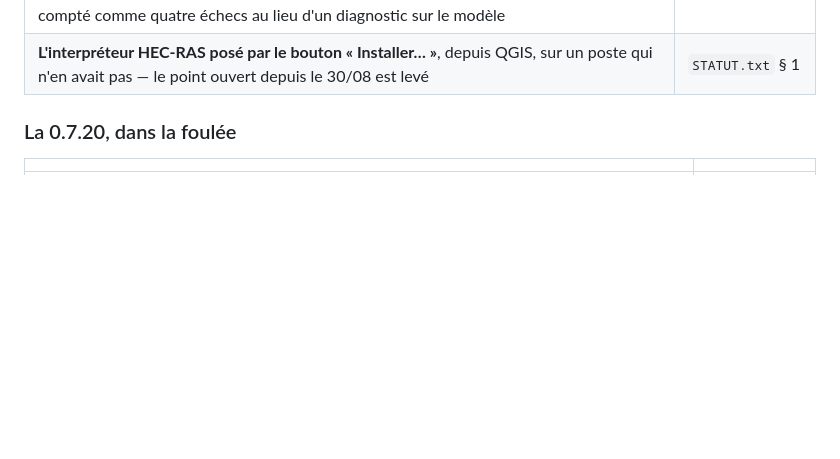
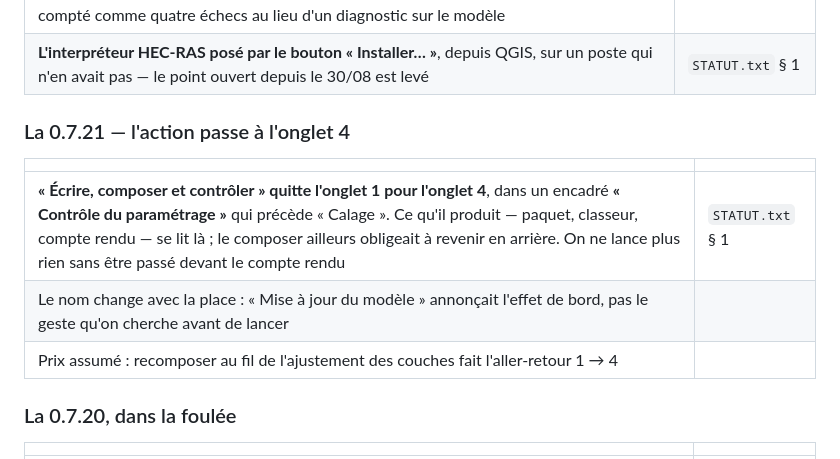
Before and after one commit to CedricPerrin/Calage_apports, a Markdown page: CHECKPOINT.md, the part around the change. GitHub-like rendering; blank space fills up the shorter version.

```diff
--- a/CHECKPOINT.md
+++ b/CHECKPOINT.md
@@ -45,6 +45,14 @@ elle exige QGIS.
 | **Le banc du plugin rejoué : 153 contrôles, 0 échec**, sur une copie réduite d'un modèle réel (113 Mo au lieu de 60 Go). Sept contrôles neufs pour la 0.7.19, plus trois pour la branche « poste neuf » du diagnostic | `STATUT.txt` § 1 |
 | **Deux défauts du banc de plus**, même motif que les huit précédents — il suppose le monde de son auteur : le mannequin de `QMessageBox` ignorait quatre méthodes que seule la branche « pas d'interpréteur » appelle, et un appariement impossible était compté comme quatre échecs au lieu d'un diagnostic sur le modèle | `STATUT.txt` § 1 |
 | **L'interpréteur HEC-RAS posé par le bouton « Installer… »**, depuis QGIS, sur un poste qui n'en avait pas — le point ouvert depuis le 30/08 est levé | `STATUT.txt` § 1 |
+
+### La 0.7.21 — l'action passe à l'onglet 4
+
+| | |
+|---|---|
+| **« Écrire, composer et contrôler » quitte l'onglet 1 pour l'onglet 4**, dans un encadré **« Contrôle du paramétrage »** qui précède « Calage ». Ce qu'il produit — paquet, classeur, compte rendu — se lit là ; le composer ailleurs obligeait à revenir en arrière. On ne lance plus rien sans être passé devant le compte rendu | `STATUT.txt` § 1 |
+| Le nom change avec la place : « Mise à jour du modèle » annonçait l'effet de bord, pas le geste qu'on cherche avant de lancer | |
+| Prix assumé : recomposer au fil de l'ajustement des couches fait l'aller-retour 1 → 4 | |
 
 ### La 0.7.20, dans la foulée
 
```
Also changed, not shown: README.md (+6 -4 lines), calage_apports/LISEZMOI.md (+6 -6 lines), docs/captures/onglet_1_modele.png, docs/captures/onglet_4_lancer.png, 7 other files.
